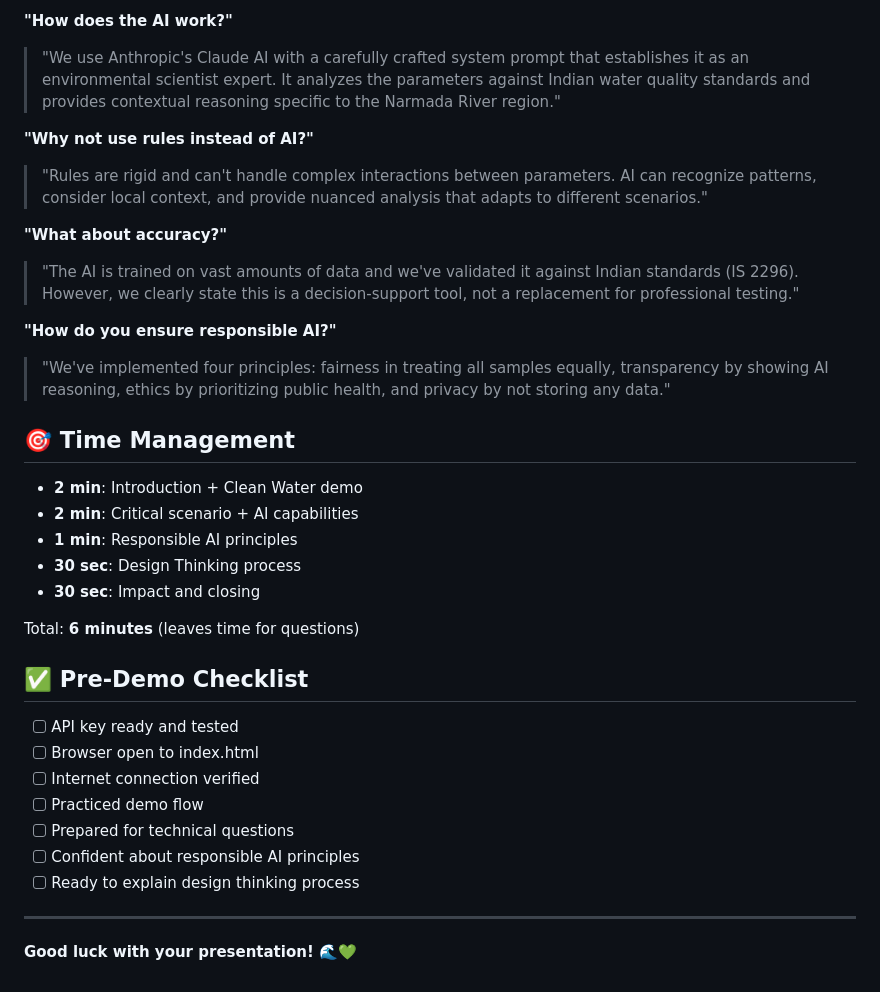
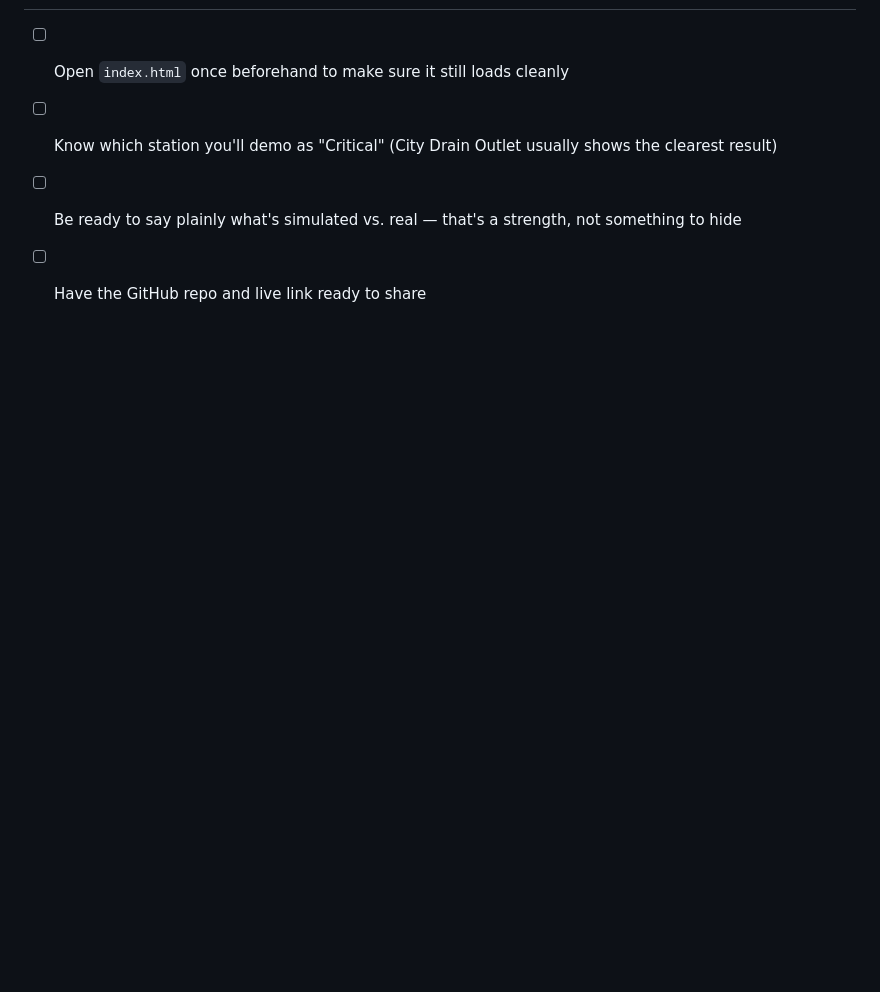
Before and after one commit to shreya05-org/jal-rakshak, a Markdown page: QUICKSTART.md, the part around one of its changes. Rendered like a GitHub page; blank space fills up the shorter version.

```diff
--- a/QUICKSTART.md
+++ b/QUICKSTART.md
@@ -131,35 +65,4 @@ Quick reference for manual input:
-**"How does the AI work?"**
-> "We use Anthropic's Claude AI with a carefully crafted system prompt that establishes it as an environmental scientist expert. It analyzes the parameters against Indian water quality standards and provides contextual reasoning specific to the Narmada River region."
-
-**"Why not use rules instead of AI?"**
-> "Rules are rigid and can't handle complex interactions between parameters. AI can recognize patterns, consider local context, and provide nuanced analysis that adapts to different scenarios."
-
-**"What about accuracy?"**
-> "The AI is trained on vast amounts of data and we've validated it against Indian standards (IS 2296). However, we clearly state this is a decision-support tool, not a replacement for professional testing."
-
-**"How do you ensure responsible AI?"**
-> "We've implemented four principles: fairness in treating all samples equally, transparency by showing AI reasoning, ethics by prioritizing public health, and privacy by not storing any data."
-
-## 🎯 Time Management
-
-- **2 min**: Introduction + Clean Water demo
-- **2 min**: Critical scenario + AI capabilities
-- **1 min**: Responsible AI principles
-- **30 sec**: Design Thinking process
-- **30 sec**: Impact and closing
-
-Total: **6 minutes** (leaves time for questions)
-
-## ✅ Pre-Demo Checklist
-
-- [ ] API key ready and tested
-- [ ] Browser open to index.html
-- [ ] Internet connection verified
-- [ ] Practiced demo flow
-- [ ] Prepared for technical questions
-- [ ] Confident about responsible AI principles
-- [ ] Ready to explain design thinking process
-
----
-
-**Good luck with your presentation! 🌊💚**
+- [ ] Open `index.html` once beforehand to make sure it still loads cleanly
+- [ ] Know which station you'll demo as "Critical" (City Drain Outlet usually shows the clearest result)
+- [ ] Be ready to say plainly what's simulated vs. real — that's a strength, not something to hide
+- [ ] Have the GitHub repo and live link ready to share
```
Also changed, not shown: other parts of QUICKSTART.md (+43 -109 lines).
